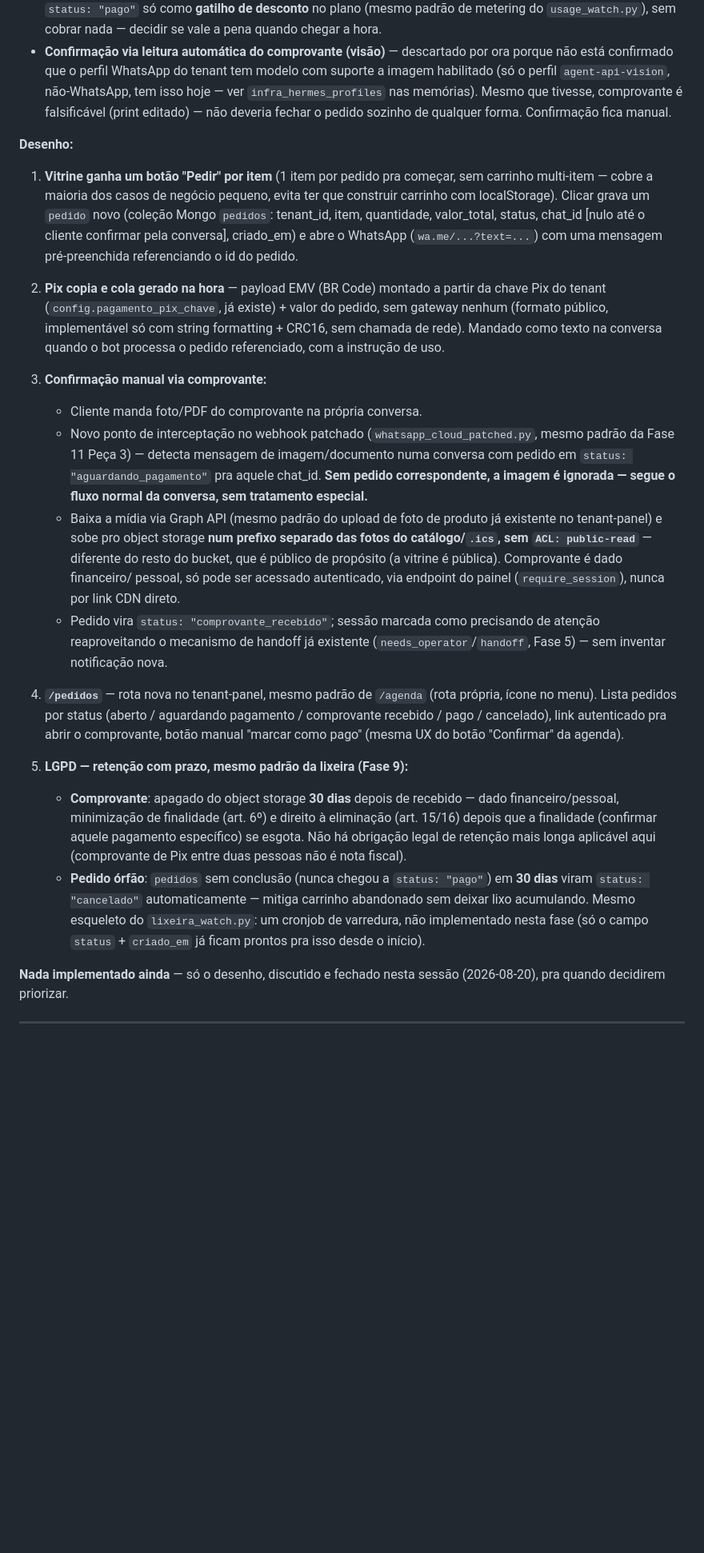
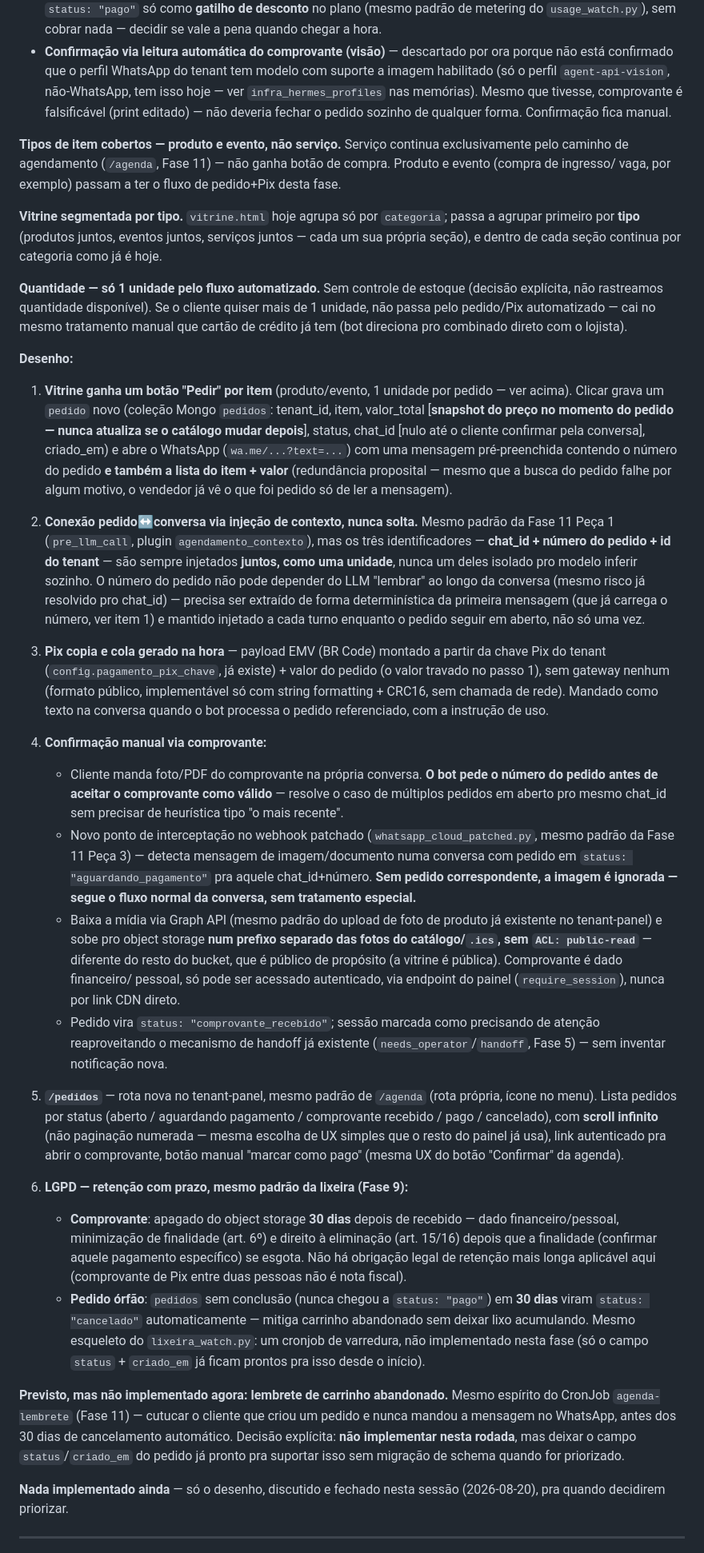
Before and after one commit to pachecasatSP/AtendAgente, a Markdown page: specs/roadmap-multi-tenant.md, the part around the change. Shown at 80% size. GitHub-like rendering; blank space fills up the shorter version.

Commit message:
Fase 12: refina desenho com decisões da 2a rodada de discussão
- Produto e evento entram no fluxo de compra; serviço fica só na
  agenda.
- Vitrine segmentada por tipo antes de categoria.
- Só 1 unidade pelo fluxo automatizado, sem controle de estoque; mais
  de 1 cai no combinado manual (mesmo tratamento do cartão).
- chat_id + número do pedido + tenant_id sempre injetados juntos via
  contexto, nunca soltos (mesmo padrão da Fase 11 Peça 1, extendido).
- Preço sempre trava no momento do pedido.
- Mensagem do WhatsApp carrega número do pedido + lista de item/valor
  (redundância proposital).
- Comprovante exige informar o número do pedido (resolve múltiplos
  pedidos em aberto).
- /pedidos usa scroll infinito.
- Lembrete de carrinho abandonado fica previsto no schema, não
  implementado nesta rodada.

```diff
--- a/specs/roadmap-multi-tenant.md
+++ b/specs/roadmap-multi-tenant.md
@@ -983,30 +983,62 @@ reabrir sem motivo):**
   é falsificável (print editado) — não deveria fechar o pedido sozinho
   de qualquer forma. Confirmação fica manual.
 
+**Tipos de item cobertos — produto e evento, não serviço.** Serviço
+continua exclusivamente pelo caminho de agendamento (`/agenda`, Fase
+11) — não ganha botão de compra. Produto e evento (compra de ingresso/
+vaga, por exemplo) passam a ter o fluxo de pedido+Pix desta fase.
+
+**Vitrine segmentada por tipo.** `vitrine.html` hoje agrupa só por
+`categoria`; passa a agrupar primeiro por **tipo** (produtos juntos,
+eventos juntos, serviços juntos — cada um sua própria seção), e dentro
+de cada seção continua por categoria como já é hoje.
+
+**Quantidade — só 1 unidade pelo fluxo automatizado.** Sem controle de
+estoque (decisão explícita, não rastreamos quantidade disponível). Se
+o cliente quiser mais de 1 unidade, não passa pelo pedido/Pix
+automatizado — cai no mesmo tratamento manual que cartão de crédito já
+tem (bot direciona pro combinado direto com o lojista).
+
 **Desenho:**
 
-1. **Vitrine ganha um botão "Pedir" por item** (1 item por pedido pra
-   começar, sem carrinho multi-item — cobre a maioria dos casos de
-   negócio pequeno, evita ter que construir carrinho com localStorage).
-   Clicar grava um `pedido` novo (coleção Mongo `pedidos`: tenant_id,
-   item, quantidade, valor_total, status, chat_id [nulo até o cliente
-   confirmar pela conversa], criado_em) e abre o WhatsApp
-   (`wa.me/...?text=...`) com uma mensagem pré-preenchida referenciando
-   o id do pedido.
+1. **Vitrine ganha um botão "Pedir" por item** (produto/evento, 1
+   unidade por pedido — ver acima). Clicar grava um `pedido` novo
+   (coleção Mongo `pedidos`: tenant_id, item, valor_total [**snapshot
+   do preço no momento do pedido — nunca atualiza se o catálogo mudar
+   depois**], status, chat_id [nulo até o cliente confirmar pela
+   conversa], criado_em) e abre o WhatsApp (`wa.me/...?text=...`) com
+   uma mensagem pré-preenchida contendo o número do pedido **e também
+   a lista do item + valor** (redundância proposital — mesmo que a
+   busca do pedido falhe por algum motivo, o vendedor já vê o que foi
+   pedido só de ler a mensagem).
 
-2. **Pix copia e cola gerado na hora** — payload EMV (BR Code) montado
+2. **Conexão pedido↔conversa via injeção de contexto, nunca solta.**
+   Mesmo padrão da Fase 11 Peça 1 (`pre_llm_call`, plugin
+   `agendamento_contexto`), mas os três identificadores — **chat_id +
+   número do pedido + id do tenant** — são sempre injetados **juntos,
+   como uma unidade**, nunca um deles isolado pro modelo inferir
+   sozinho. O número do pedido não pode depender do LLM "lembrar" ao
+   longo da conversa (mesmo risco já resolvido pro chat_id) — precisa
+   ser extraído de forma determinística da primeira mensagem (que já
+   carrega o número, ver item 1) e mantido injetado a cada turno
+   enquanto o pedido seguir em aberto, não só uma vez.
+
+3. **Pix copia e cola gerado na hora** — payload EMV (BR Code) montado
    a partir da chave Pix do tenant (`config.pagamento_pix_chave`, já
-   existe) + valor do pedido, sem gateway nenhum (formato público,
-   implementável só com string formatting + CRC16, sem chamada de
-   rede). Mandado como texto na conversa quando o bot processa o pedido
-   referenciado, com a instrução de uso.
+   existe) + valor do pedido (o valor travado no passo 1), sem gateway
+   nenhum (formato público, implementável só com string formatting +
+   CRC16, sem chamada de rede). Mandado como texto na conversa quando o
+   bot processa o pedido referenciado, com a instrução de uso.
 
-3. **Confirmação manual via comprovante:**
-   - Cliente manda foto/PDF do comprovante na própria conversa.
+4. **Confirmação manual via comprovante:**
+   - Cliente manda foto/PDF do comprovante na própria conversa. **O
+     bot pede o número do pedido antes de aceitar o comprovante como
+     válido** — resolve o caso de múltiplos pedidos em aberto pro
+     mesmo chat_id sem precisar de heurística tipo "o mais recente".
    - Novo ponto de interceptação no webhook patchado
      (`whatsapp_cloud_patched.py`, mesmo padrão da Fase 11 Peça 3) —
      detecta mensagem de imagem/documento numa conversa com pedido em
-     `status: "aguardando_pagamento"` pra aquele chat_id.
+     `status: "aguardando_pagamento"` pra aquele chat_id+número.
      **Sem pedido correspondente, a imagem é ignorada — segue o fluxo
      normal da conversa, sem tratamento especial.**
    - Baixa a mídia via Graph API (mesmo padrão do upload de foto de
@@ -1021,13 +1053,15 @@ reabrir sem motivo):**
      existente (`needs_operator`/`handoff`, Fase 5) — sem inventar
      notificação nova.
 
-4. **`/pedidos`** — rota nova no tenant-panel, mesmo padrão de
+5. **`/pedidos`** — rota nova no tenant-panel, mesmo padrão de
    `/agenda` (rota própria, ícone no menu). Lista pedidos por status
    (aberto / aguardando pagamento / comprovante recebido / pago /
-   cancelado), link autenticado pra abrir o comprovante, botão manual
-   "marcar como pago" (mesma UX do botão "Confirmar" da agenda).
+   cancelado), com **scroll infinito** (não paginação numerada — mesma
+   escolha de UX simples que o resto do painel já usa), link
+   autenticado pra abrir o comprovante, botão manual "marcar como
+   pago" (mesma UX do botão "Confirmar" da agenda).
 
-5. **LGPD — retenção com prazo, mesmo padrão da lixeira (Fase 9):**
+6. **LGPD — retenção com prazo, mesmo padrão da lixeira (Fase 9):**
    - **Comprovante**: apagado do object storage **30 dias** depois de
      recebido — dado financeiro/pessoal, minimização de finalidade
      (art. 6º) e direito à eliminação (art. 15/16) depois que a
@@ -1040,6 +1074,14 @@ reabrir sem motivo):**
      acumulando. Mesmo esqueleto do `lixeira_watch.py`: um cronjob de
      varredura, não implementado nesta fase (só o campo `status` +
      `criado_em` já ficam prontos pra isso desde o início).
+
+**Previsto, mas não implementado agora: lembrete de carrinho
+abandonado.** Mesmo espírito do CronJob `agenda-lembrete` (Fase 11) —
+cutucar o cliente que criou um pedido e nunca mandou a mensagem no
+WhatsApp, antes dos 30 dias de cancelamento automático. Decisão
+explícita: **não implementar nesta rodada**, mas deixar o campo
+`status`/`criado_em` do pedido já pronto pra suportar isso sem
+migração de schema quando for priorizado.
 
 **Nada implementado ainda** — só o desenho, discutido e fechado nesta
 sessão (2026-08-20), pra quando decidirem priorizar.
```
